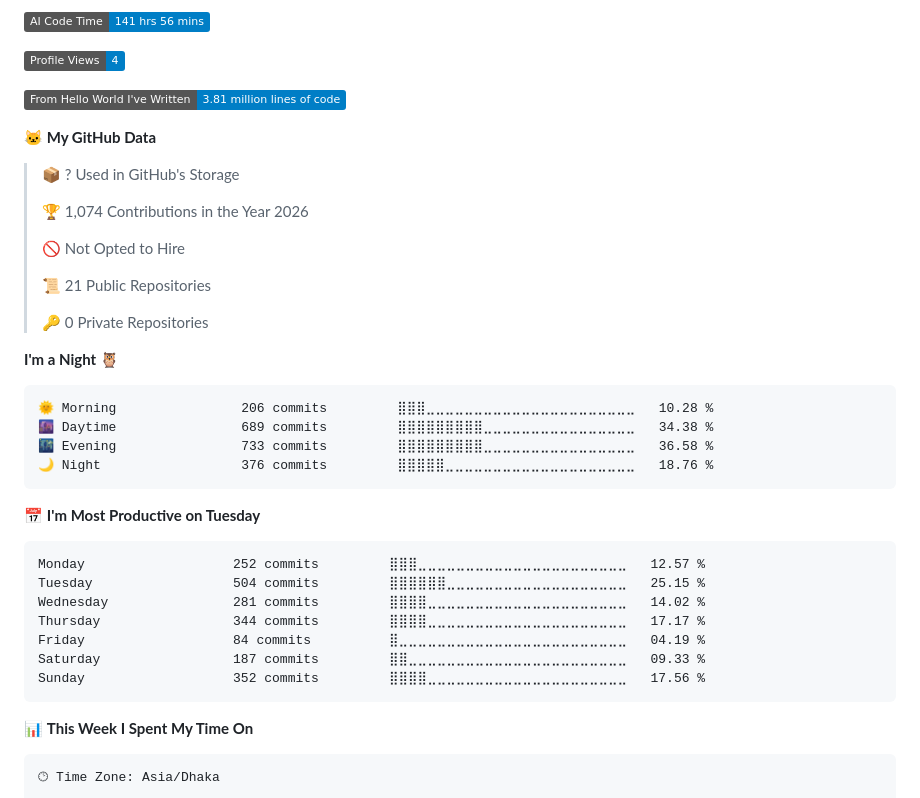
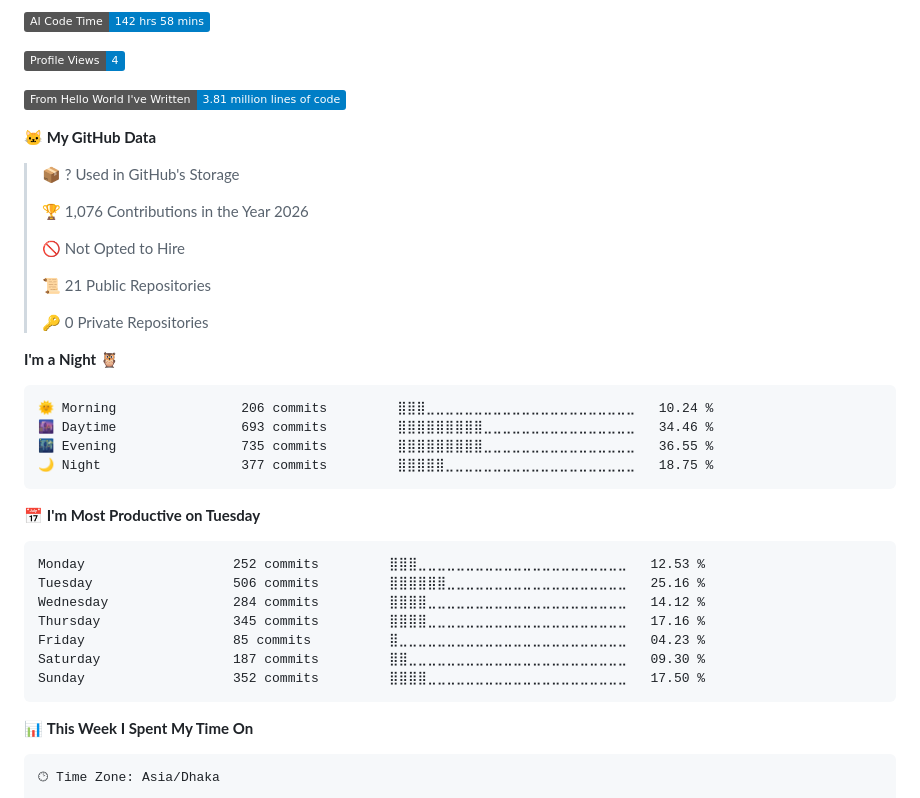
Before and after one commit to SadikHasanRafi/SadikHasanRafi, a Markdown page: README.md, the part around one of its changes. Rendered like a GitHub page; badges without logos.

Commit message:
📊 Updated WakaTime development metrics

````diff
--- a/README.md
+++ b/README.md
@@ -123,5 +123,5 @@
 
-![AI Code Time](http://img.shields.io/badge/AI%20Code%20Time-141%20hrs%2056%20mins-blue?style=flat)
+![AI Code Time](http://img.shields.io/badge/AI%20Code%20Time-142%20hrs%2058%20mins-blue?style=flat)
 
 ![Profile Views](http://img.shields.io/badge/Profile%20Views-4-blue?style=flat)
 
@@ -131,7 +131,7 @@
 
 > 📦 ? Used in GitHub's Storage
  >
-> 🏆 1,074 Contributions in the Year 2026
+> 🏆 1,076 Contributions in the Year 2026
  >
 > 🚫 Not Opted to Hire
  >
@@ -142,21 +142,21 @@
 **I'm a Night 🦉**
 
 ```text
-🌞 Morning                206 commits         ⣿⣿⣿⣀⣀⣀⣀⣀⣀⣀⣀⣀⣀⣀⣀⣀⣀⣀⣀⣀⣀⣀⣀⣀⣀   10.28 %
-🌆 Daytime                689 commits         ⣿⣿⣿⣿⣿⣿⣿⣿⣿⣀⣀⣀⣀⣀⣀⣀⣀⣀⣀⣀⣀⣀⣀⣀⣀   34.38 %
-🌃 Evening                733 commits         ⣿⣿⣿⣿⣿⣿⣿⣿⣿⣀⣀⣀⣀⣀⣀⣀⣀⣀⣀⣀⣀⣀⣀⣀⣀   36.58 %
-🌙 Night                  376 commits         ⣿⣿⣿⣿⣿⣀⣀⣀⣀⣀⣀⣀⣀⣀⣀⣀⣀⣀⣀⣀⣀⣀⣀⣀⣀   18.76 %
+🌞 Morning                206 commits         ⣿⣿⣿⣀⣀⣀⣀⣀⣀⣀⣀⣀⣀⣀⣀⣀⣀⣀⣀⣀⣀⣀⣀⣀⣀   10.24 %
+🌆 Daytime                693 commits         ⣿⣿⣿⣿⣿⣿⣿⣿⣿⣀⣀⣀⣀⣀⣀⣀⣀⣀⣀⣀⣀⣀⣀⣀⣀   34.46 %
+🌃 Evening                735 commits         ⣿⣿⣿⣿⣿⣿⣿⣿⣿⣀⣀⣀⣀⣀⣀⣀⣀⣀⣀⣀⣀⣀⣀⣀⣀   36.55 %
+🌙 Night                  377 commits         ⣿⣿⣿⣿⣿⣀⣀⣀⣀⣀⣀⣀⣀⣀⣀⣀⣀⣀⣀⣀⣀⣀⣀⣀⣀   18.75 %
 ```
 📅 **I'm Most Productive on Tuesday**
 
 ```text
-Monday                   252 commits         ⣿⣿⣿⣀⣀⣀⣀⣀⣀⣀⣀⣀⣀⣀⣀⣀⣀⣀⣀⣀⣀⣀⣀⣀⣀   12.57 %
-Tuesday                  504 commits         ⣿⣿⣿⣿⣿⣿⣀⣀⣀⣀⣀⣀⣀⣀⣀⣀⣀⣀⣀⣀⣀⣀⣀⣀⣀   25.15 %
-Wednesday                281 commits         ⣿⣿⣿⣿⣀⣀⣀⣀⣀⣀⣀⣀⣀⣀⣀⣀⣀⣀⣀⣀⣀⣀⣀⣀⣀   14.02 %
-Thursday                 344 commits         ⣿⣿⣿⣿⣀⣀⣀⣀⣀⣀⣀⣀⣀⣀⣀⣀⣀⣀⣀⣀⣀⣀⣀⣀⣀   17.17 %
-Friday                   84 commits          ⣿⣀⣀⣀⣀⣀⣀⣀⣀⣀⣀⣀⣀⣀⣀⣀⣀⣀⣀⣀⣀⣀⣀⣀⣀   04.19 %
-Saturday                 187 commits         ⣿⣿⣀⣀⣀⣀⣀⣀⣀⣀⣀⣀⣀⣀⣀⣀⣀⣀⣀⣀⣀⣀⣀⣀⣀   09.33 %
-Sunday                   352 commits         ⣿⣿⣿⣿⣀⣀⣀⣀⣀⣀⣀⣀⣀⣀⣀⣀⣀⣀⣀⣀⣀⣀⣀⣀⣀   17.56 %
+Monday                   252 commits         ⣿⣿⣿⣀⣀⣀⣀⣀⣀⣀⣀⣀⣀⣀⣀⣀⣀⣀⣀⣀⣀⣀⣀⣀⣀   12.53 %
+Tuesday                  506 commits         ⣿⣿⣿⣿⣿⣿⣀⣀⣀⣀⣀⣀⣀⣀⣀⣀⣀⣀⣀⣀⣀⣀⣀⣀⣀   25.16 %
+Wednesday                284 commits         ⣿⣿⣿⣿⣀⣀⣀⣀⣀⣀⣀⣀⣀⣀⣀⣀⣀⣀⣀⣀⣀⣀⣀⣀⣀   14.12 %
+Thursday                 345 commits         ⣿⣿⣿⣿⣀⣀⣀⣀⣀⣀⣀⣀⣀⣀⣀⣀⣀⣀⣀⣀⣀⣀⣀⣀⣀   17.16 %
+Friday                   85 commits          ⣿⣀⣀⣀⣀⣀⣀⣀⣀⣀⣀⣀⣀⣀⣀⣀⣀⣀⣀⣀⣀⣀⣀⣀⣀   04.23 %
+Saturday                 187 commits         ⣿⣿⣀⣀⣀⣀⣀⣀⣀⣀⣀⣀⣀⣀⣀⣀⣀⣀⣀⣀⣀⣀⣀⣀⣀   09.30 %
+Sunday                   352 commits         ⣿⣿⣿⣿⣀⣀⣀⣀⣀⣀⣀⣀⣀⣀⣀⣀⣀⣀⣀⣀⣀⣀⣀⣀⣀   17.50 %
 ```
 
 
````
Also changed, not shown: other parts of README.md (+2 -2 lines), assets/bar_graph.png.
